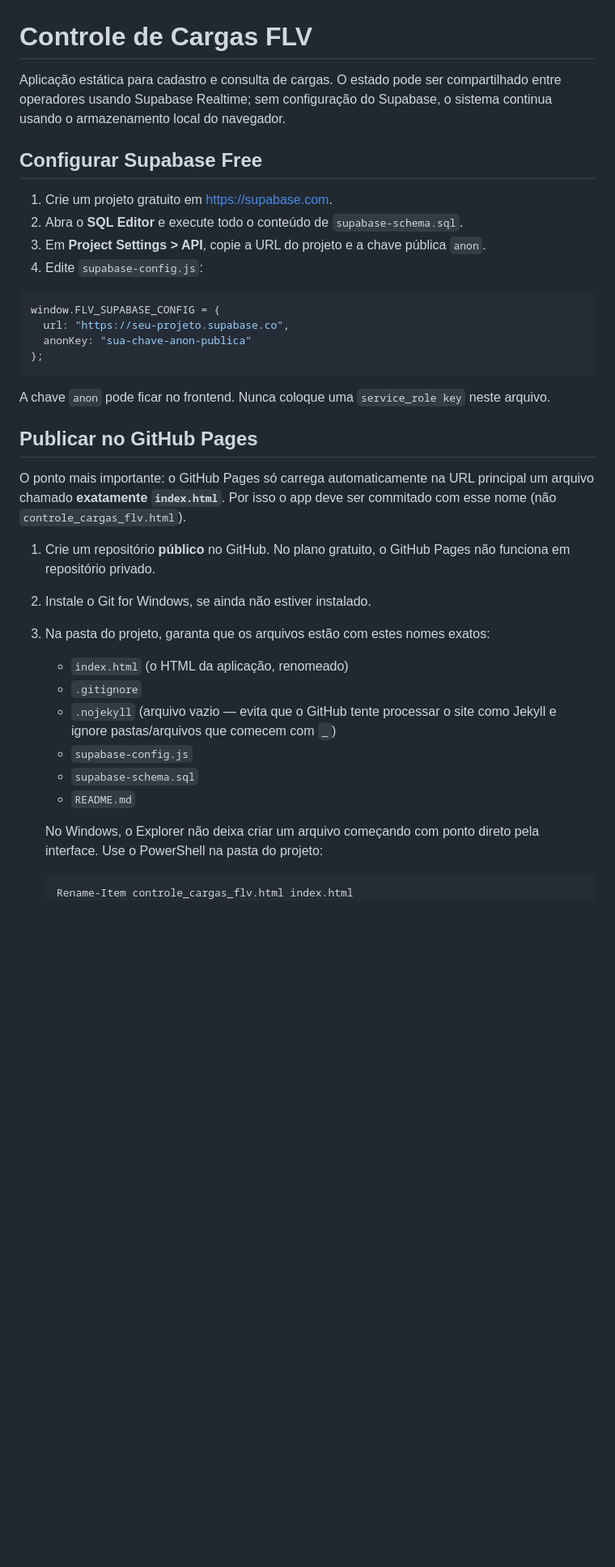
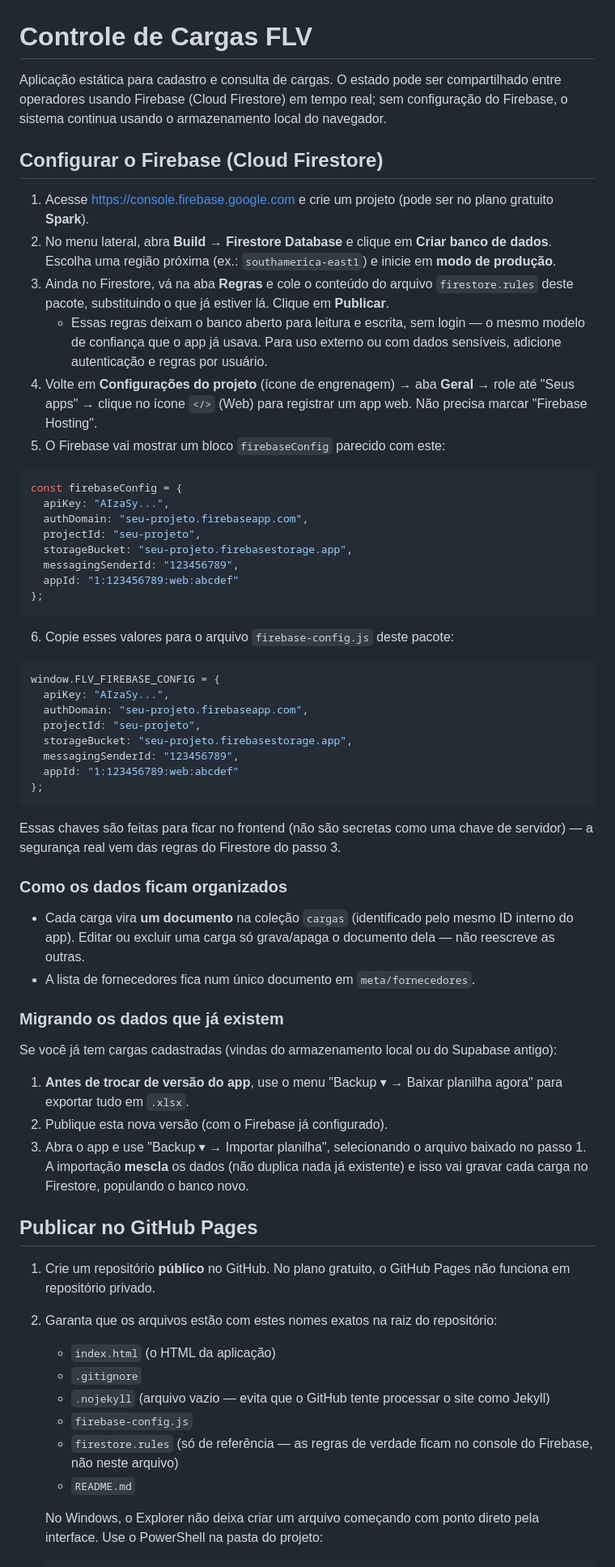
Before and after one commit to cpdnagumoCd/controle-cargas-flv, a Markdown page: README.md, the part around one of its changes. Shown at 81% size. Drawn GitHub-style; blank space fills up the shorter version.

Commit message:
Publicar aplicacao com Firebase

````diff
--- a/README.md
+++ b/README.md
@@ -1,39 +1,67 @@
 # Controle de Cargas FLV
 
-Aplicação estática para cadastro e consulta de cargas. O estado pode ser compartilhado entre operadores usando Supabase Realtime; sem configuração do Supabase, o sistema continua usando o armazenamento local do navegador.
+Aplicação estática para cadastro e consulta de cargas. O estado pode ser compartilhado entre operadores usando Firebase (Cloud Firestore) em tempo real; sem configuração do Firebase, o sistema continua usando o armazenamento local do navegador.
 
-## Configurar Supabase Free
+## Configurar o Firebase (Cloud Firestore)
 
-1. Crie um projeto gratuito em https://supabase.com.
-2. Abra o **SQL Editor** e execute todo o conteúdo de `supabase-schema.sql`.
-3. Em **Project Settings > API**, copie a URL do projeto e a chave pública `anon`.
-4. Edite `supabase-config.js`:
+1. Acesse https://console.firebase.google.com e crie um projeto (pode ser no plano gratuito **Spark**).
+2. No menu lateral, abra **Build → Firestore Database** e clique em **Criar banco de dados**. Escolha uma região próxima (ex.: `southamerica-east1`) e inicie em **modo de produção**.
+3. Ainda no Firestore, vá na aba **Regras** e cole o conteúdo do arquivo `firestore.rules` deste pacote, substituindo o que já estiver lá. Clique em **Publicar**.
+   - Essas regras deixam o banco aberto para leitura e escrita, sem login — o mesmo modelo de confiança que o app já usava. Para uso externo ou com dados sensíveis, adicione autenticação e regras por usuário.
+4. Volte em **Configurações do projeto** (ícone de engrenagem) → aba **Geral** → role até "Seus apps" → clique no ícone `</>` (Web) para registrar um app web. Não precisa marcar "Firebase Hosting".
+5. O Firebase vai mostrar um bloco `firebaseConfig` parecido com este:
 
 ```javascript
-window.FLV_SUPABASE_CONFIG = {
-  url: "https://seu-projeto.supabase.co",
-  anonKey: "sua-chave-anon-publica"
+const firebaseConfig = {
+  apiKey: "AIzaSy...",
+  authDomain: "seu-projeto.firebaseapp.com",
+  projectId: "seu-projeto",
+  storageBucket: "seu-projeto.firebasestorage.app",
+  messagingSenderId: "123456789",
+  appId: "1:123456789:web:abcdef"
 };
 ```
 
-A chave `anon` pode ficar no frontend. Nunca coloque uma `service_role key` neste arquivo.
+6. Copie esses valores para o arquivo `firebase-config.js` deste pacote:
+
+```javascript
+window.FLV_FIREBASE_CONFIG = {
+  apiKey: "AIzaSy...",
+  authDomain: "seu-projeto.firebaseapp.com",
+  projectId: "seu-projeto",
+  storageBucket: "seu-projeto.firebasestorage.app",
+  messagingSenderId: "123456789",
+  appId: "1:123456789:web:abcdef"
+};
+```
+
+Essas chaves são feitas para ficar no frontend (não são secretas como uma chave de servidor) — a segurança real vem das regras do Firestore do passo 3.
+
+### Como os dados ficam organizados
+
+- Cada carga vira **um documento** na coleção `cargas` (identificado pelo mesmo ID interno do app). Editar ou excluir uma carga só grava/apaga o documento dela — não reescreve as outras.
+- A lista de fornecedores fica num único documento em `meta/fornecedores`.
+
+### Migrando os dados que já existem
+
+Se você já tem cargas cadastradas (vindas do armazenamento local ou do Supabase antigo):
+
+1. **Antes de trocar de versão do app**, use o menu "Backup ▾ → Baixar planilha agora" para exportar tudo em `.xlsx`.
+2. Publique esta nova versão (com o Firebase já configurado).
+3. Abra o app e use "Backup ▾ → Importar planilha", selecionando o arquivo baixado no passo 1. A importação **mescla** os dados (não duplica nada já existente) e isso vai gravar cada carga no Firestore, populando o banco novo.
 
 ## Publicar no GitHub Pages
 
-O ponto mais importante: o GitHub Pages só carrega automaticamente na URL principal um arquivo chamado **exatamente `index.html`**. Por isso o app deve ser commitado com esse nome (não `controle_cargas_flv.html`).
-
 1. Crie um repositório **público** no GitHub. No plano gratuito, o GitHub Pages não funciona em repositório privado.
-2. Instale o Git for Windows, se ainda não estiver instalado.
-3. Na pasta do projeto, garanta que os arquivos estão com estes nomes exatos:
-   - `index.html` (o HTML da aplicação, renomeado)
+2. Garanta que os arquivos estão com estes nomes exatos na raiz do repositório:
+   - `index.html` (o HTML da aplicação)
    - `.gitignore`
-   - `.nojekyll` (arquivo vazio — evita que o GitHub tente processar o site como Jekyll e ignore pastas/arquivos que comecem com `_`)
-   - `supabase-config.js`
-   - `supabase-schema.sql`
+   - `.nojekyll` (arquivo vazio — evita que o GitHub tente processar o site como Jekyll)
+   - `firebase-config.js`
+   - `firestore.rules` (só de referência — as regras de verdade ficam no console do Firebase, não neste arquivo)
    - `README.md`
 
    No Windows, o Explorer não deixa criar um arquivo começando com ponto direto pela interface. Use o PowerShell na pasta do projeto:
 
    ```powershell
-   Rename-Item controle_cargas_flv.html index.html
    New-Item .gitignore -ItemType File -Force
````
Also changed, not shown: other parts of README.md (+11 -13 lines).
